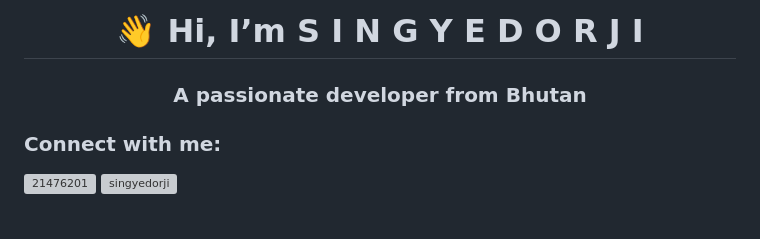
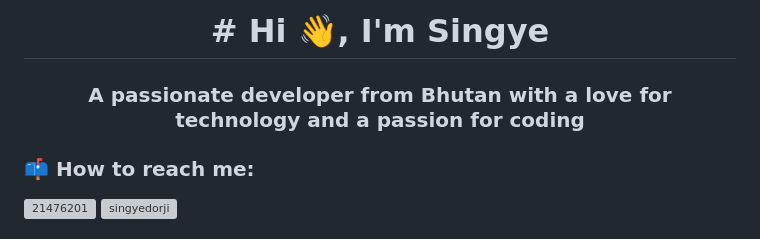
Before and after one commit to singye3/singye3, a Markdown page: README.md, the part around one of its changes. Drawn GitHub-style; grey boxes are pictures that could not be loaded.

```diff
--- a/README.md
+++ b/README.md
@@ -1,9 +1,9 @@
 
 
-<h1 align="center">👋 Hi, I’m S I N G Y E   D O R J I</h1>
-<h3 align="center">A passionate developer from Bhutan</h3>
+<h1 align="center"># Hi 👋, I'm Singye</h1>
+<h3 align="center">A passionate developer from Bhutan with a love for technology and a passion for coding</h3>
 
-<h3 align="left">Connect with me:</h3>
+<h3 align="left">📫 How to reach me:</h3>
 <p align="left">
 <a href="https://stackoverflow.com/users/21476201" target="blank"><img align="center" src="https://raw.githubusercontent.com/rahuldkjain/github-profile-readme-generator/master/src/images/icons/Social/stack-overflow.svg" alt="21476201" height="30" width="40" /></a>
 <a href="https://kaggle.com/singyedorji" target="blank"><img align="center" src="https://raw.githubusercontent.com/rahuldkjain/github-profile-readme-generator/master/src/images/icons/Social/kaggle.svg" alt="singyedorji" height="30" width="40" /></a>
```
Also changed, not shown: other parts of README.md (+1 -1 lines).
